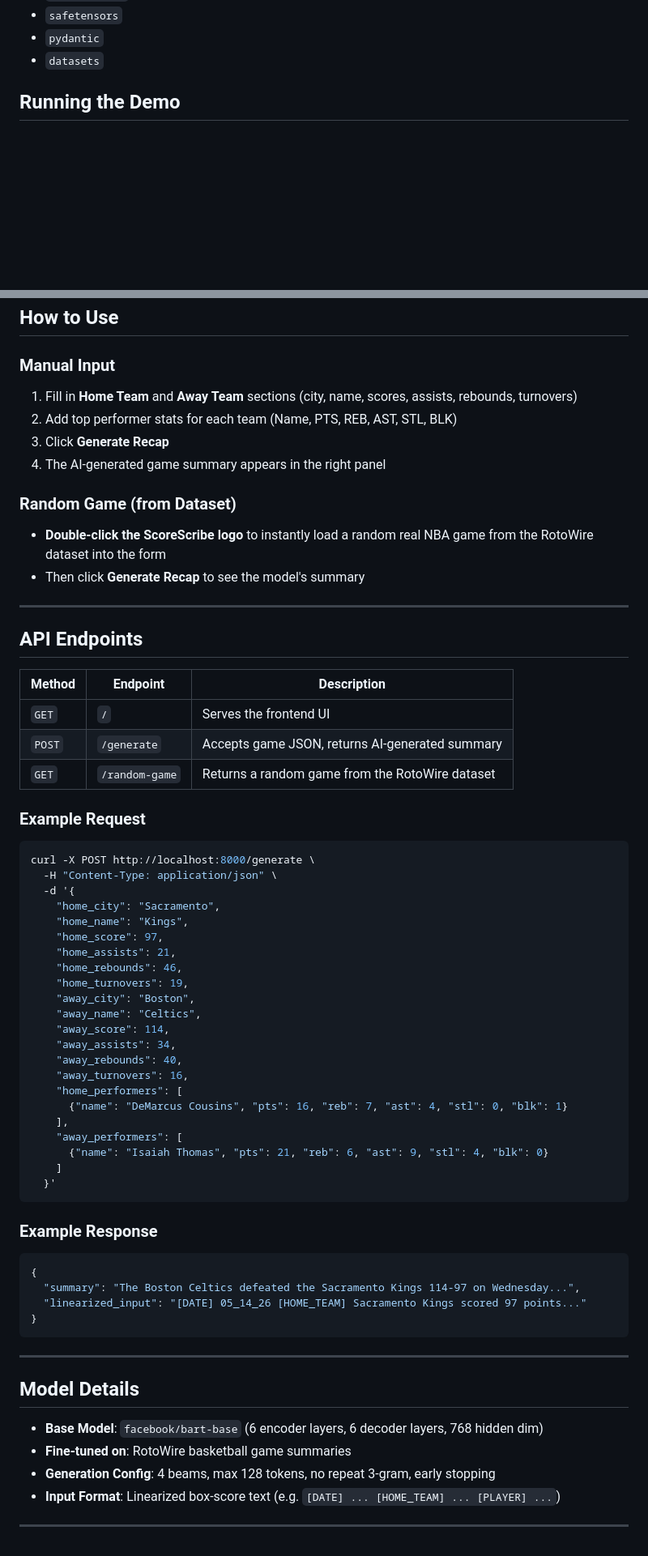
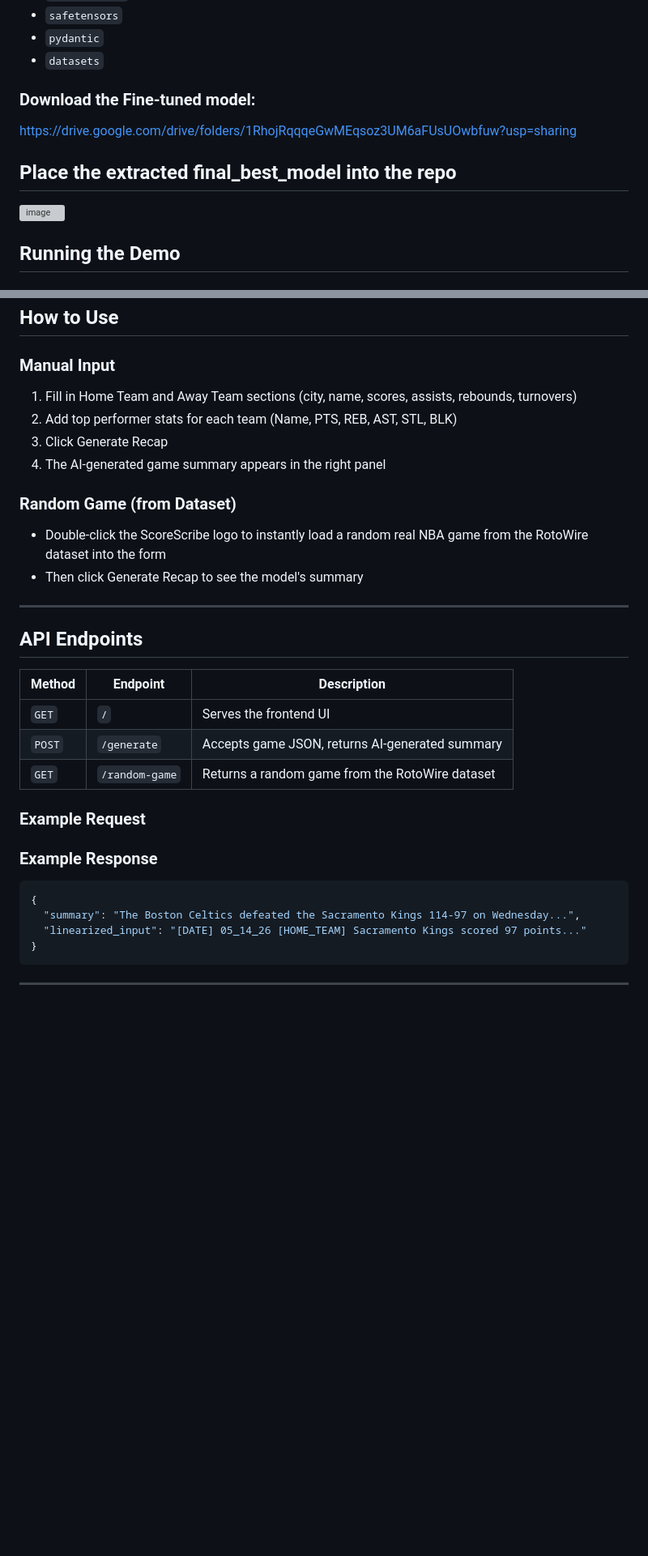
Before and after one commit to AdamSayyed25/ScoreScribe, a Markdown page: README.md, 2 parts joined by grey strips. Shown at 81% size. GitHub-like rendering; blank space fills up the shorter version; grey boxes are pictures that could not be loaded.

Commit message:
Revise README formatting and add model download link
Updated README to improve formatting and add model download instructions.

````diff
--- a/README.md
+++ b/README.md
@@ -71,6 +71,11 @@ This installs:
 - `pydantic`
 - `datasets`
 
+### Download the Fine-tuned model:
+https://drive.google.com/drive/folders/1RhojRqqqeGwMEqsoz3UM6aFUsUOwbfuw?usp=sharing
+
+## Place the extracted final_best_model into the repo
+<img width="382" height="488" alt="image" src="https://github.com/user-attachments/assets/f817944d-8189-4b36-8c2e-54a31e5daeef" />
 
 ## Running the Demo
 
@@ -94,14 +99,14 @@ Navigate to **http://localhost:8000** in your browser.
 ## How to Use
 
 ### Manual Input
-1. Fill in **Home Team** and **Away Team** sections (city, name, scores, assists, rebounds, turnovers)
+1. Fill in Home Team and Away Team sections (city, name, scores, assists, rebounds, turnovers)
 2. Add top performer stats for each team (Name, PTS, REB, AST, STL, BLK)
-3. Click **Generate Recap**
+3. Click Generate Recap
 4. The AI-generated game summary appears in the right panel
 
 ### Random Game (from Dataset)
-- **Double-click the ScoreScribe logo** to instantly load a random real NBA game from the RotoWire dataset into the form
-- Then click **Generate Recap** to see the model's summary
+- Double-click the ScoreScribe logo to instantly load a random real NBA game from the RotoWire dataset into the form
+- Then click Generate Recap to see the model's summary
 
 ---
 
@@ -115,30 +120,7 @@ Navigate to **http://localhost:8000** in your browser.
 
 ### Example Request
 
-```bash
-curl -X POST http://localhost:8000/generate \
-  -H "Content-Type: application/json" \
-  -d '{
-    "home_city": "Sacramento",
-    "home_name": "Kings",
-    "home_score": 97,
-    "home_assists": 21,
-    "home_rebounds": 46,
-    "home_turnovers": 19,
-    "away_city": "Boston",
-    "away_name": "Celtics",
-    "away_score": 114,
-    "away_assists": 34,
-    "away_rebounds": 40,
-    "away_turnovers": 16,
-    "home_performers": [
-      {"name": "DeMarcus Cousins", "pts": 16, "reb": 7, "ast": 4, "stl": 0, "blk": 1}
-    ],
-    "away_performers": [
-      {"name": "Isaiah Thomas", "pts": 21, "reb": 6, "ast": 9, "stl": 4, "blk": 0}
-    ]
-  }'
-```
+
 
 ### Example Response
 
@@ -150,12 +132,3 @@ curl -X POST http://localhost:8000/generate \
 ```
 
 ---
-
-## Model Details
-
-- **Base Model**: `facebook/bart-base` (6 encoder layers, 6 decoder layers, 768 hidden dim)
-- **Fine-tuned on**: RotoWire basketball game summaries
-- **Generation Config**: 4 beams, max 128 tokens, no repeat 3-gram, early stopping
-- **Input Format**: Linearized box-score text (e.g. `[DATE] ... [HOME_TEAM] ... [PLAYER] ...`)
-
----
````
Also changed, not shown: other parts of README.md (+1 -1 lines).
